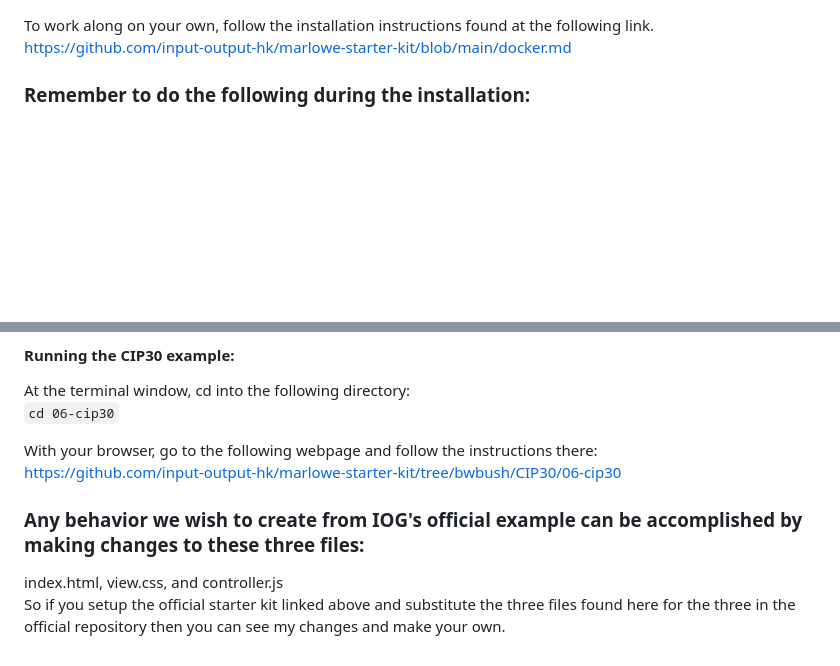
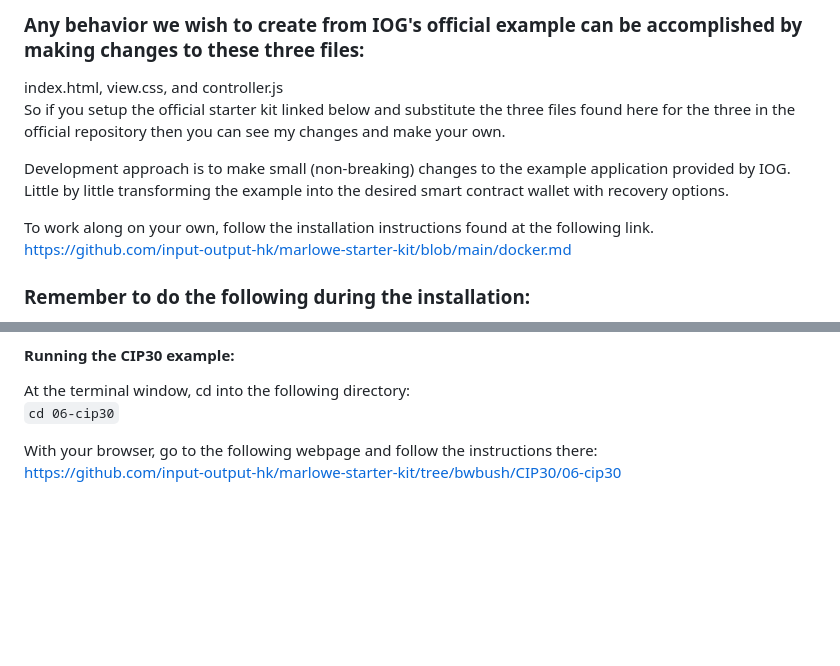
Before and after one commit to johnshearing/SmartWallet, a Markdown page: starter_kit/get_started.md, 2 parts joined by grey strips. GitHub-like rendering; blank space fills up the shorter version.

```diff
--- a/starter_kit/get_started.md
+++ b/starter_kit/get_started.md
@@ -1,3 +1,10 @@
+### Any behavior we wish to create from IOG's official example can be accomplished by making changes to these three files:
+index.html, view.css, and controller.js
+So if you setup the official starter kit linked below and substitute the three files found here for the three in the official repository then you can see my changes and make your own.
+
+Development approach is to make small (non-breaking) changes to the example application provided by IOG.
+Little by little transforming the example into the desired smart contract wallet with recovery options.
+
 To work along on your own, follow the installation instructions found at the following link.
 https://github.com/input-output-hk/marlowe-starter-kit/blob/main/docker.md
 
@@ -77,8 +84,3 @@ At the terminal window, cd into the following directory:
 
 With your browser, go to the following webpage and follow the instructions there:
 https://github.com/input-output-hk/marlowe-starter-kit/tree/bwbush/CIP30/06-cip30
-
-
-### Any behavior we wish to create from IOG's official example can be accomplished by making changes to these three files:
-index.html, view.css, and controller.js
-So if you setup the official starter kit linked above and substitute the three files found here for the three in the official repository then you can see my changes and make your own.
```
